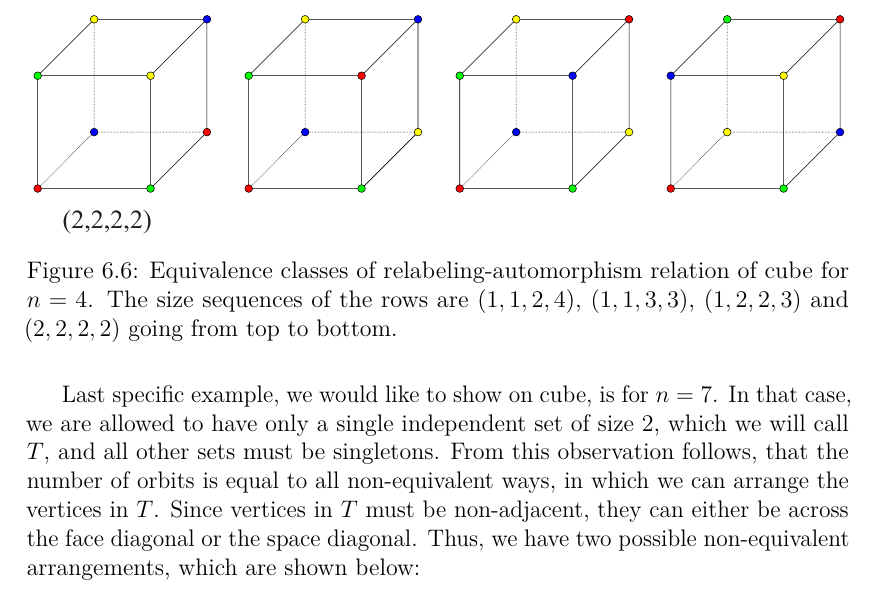
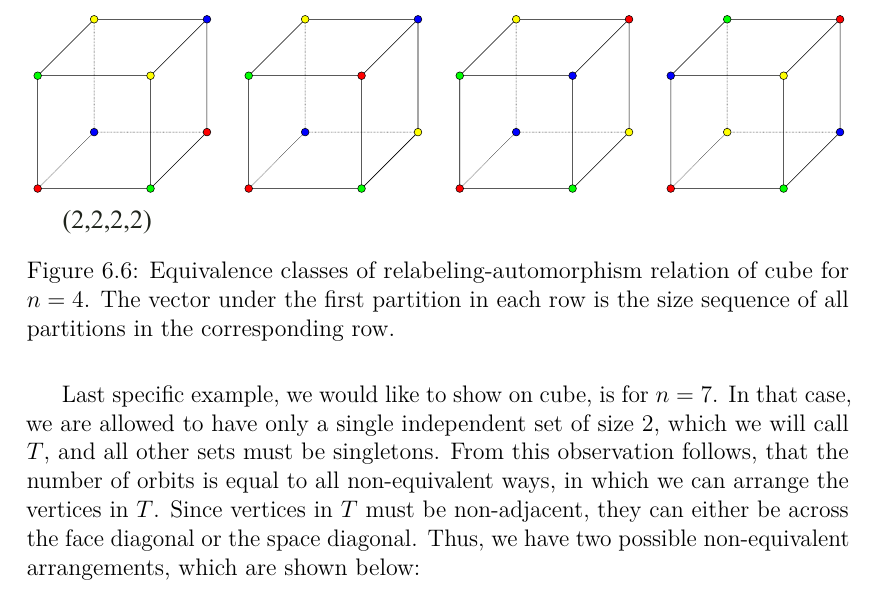
Before and after one commit to hartmaj2/plat-arch-solids-coloring, a LaTeX thesis (Paper/thesis.tex, which reads Paper/6count_partitions_indepsets.tex): part of page 48 of 55, cut so that both start at the same text. Compiled offline with pdfLaTeX; a LaTeX package or settings file that is missing is left out.

Commit message:
Updates from Overleaf

```diff
--- a/Paper/6count_partitions_indepsets.tex
+++ b/Paper/6count_partitions_indepsets.tex
@@ -353,7 +353,7 @@ For $n=4$, the situation is a bit more interesting. This comes from the fact, th
 \begin{figure}[H]
     \centering
     \includegraphics[width=1\textwidth]{Resources/Figs/cube_non_relaut-4-clrings.pdf}
-    \caption{Equivalence classes of relabeling-automorphism relation of cube for $n=4$. The size sequences of the rows are $(1,1,2,4)$, $(1,1,3,3)$, $(1,2,2,3)$ and $(2,2,2,2)$ going from top to bottom.}
+    \caption{Equivalence classes of relabeling-automorphism relation of cube for $n=4$. The vector under the first partition in each row is the size sequence of all partitions in the corresponding row.}
     \label{fig:cube-4clring-relaut-classes}
 \end{figure}
 
```
